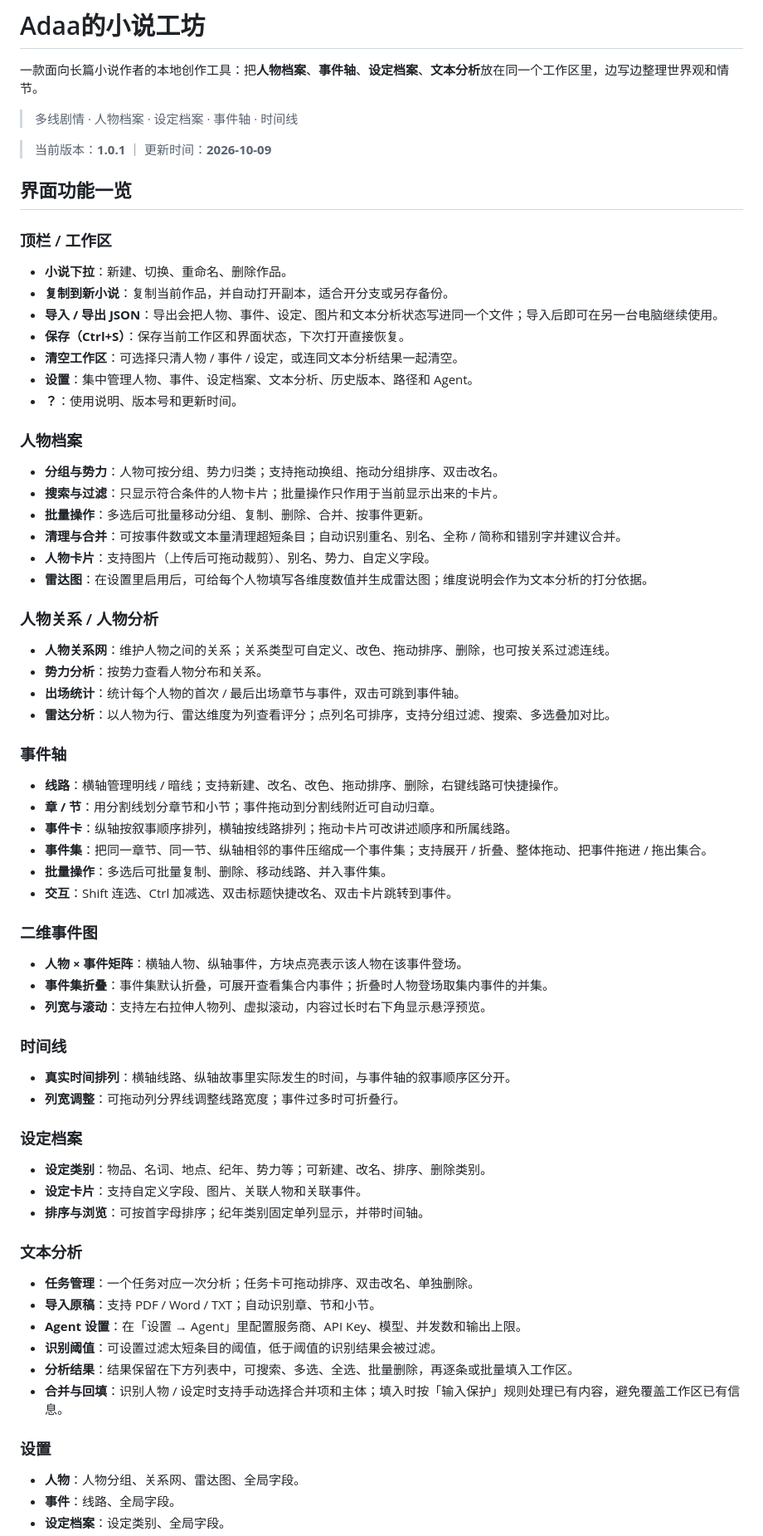
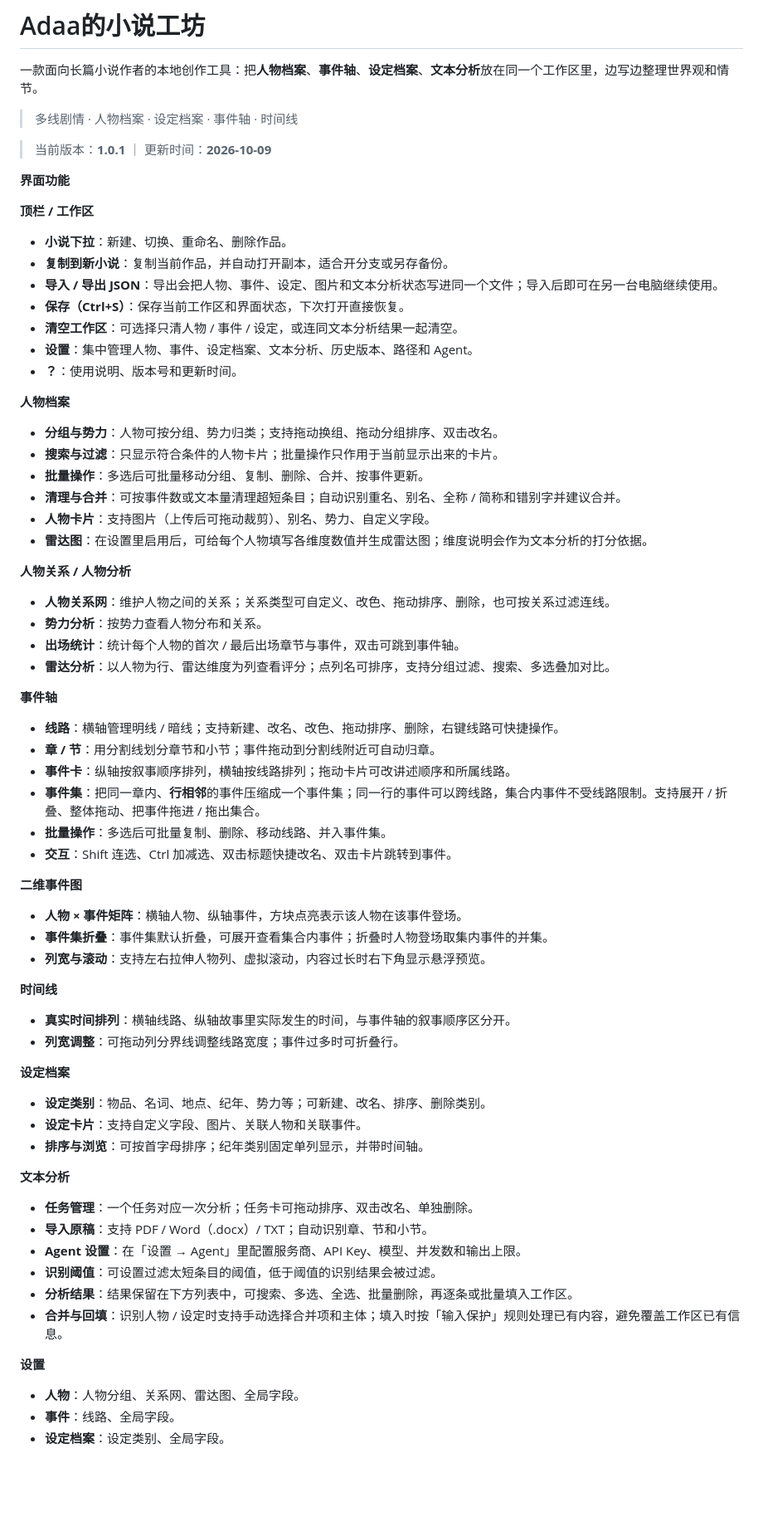
Before and after one commit to qiupeiyue/fiction_GUI, a Markdown page: README.md, the part around one of its changes. Shown at 83% size. Rendered like a GitHub page; blank space fills up the shorter version.

Commit message:
docs: ?? README ????????

```diff
--- a/README.md
+++ b/README.md
@@ -6,9 +6,9 @@
 
 > 当前版本：**1.0.1** ｜ 更新时间：**2026-10-09**
 
-## 界面功能一览
+**界面功能**
 
-### 顶栏 / 工作区
+**顶栏 / 工作区**
 
 - **小说下拉**：新建、切换、重命名、删除作品。
 - **复制到新小说**：复制当前作品，并自动打开副本，适合开分支或另存备份。
@@ -18,7 +18,7 @@
 - **设置**：集中管理人物、事件、设定档案、文本分析、历史版本、路径和 Agent。
 - **？**：使用说明、版本号和更新时间。
 
-### 人物档案
+**人物档案**
 
 - **分组与势力**：人物可按分组、势力归类；支持拖动换组、拖动分组排序、双击改名。
 - **搜索与过滤**：只显示符合条件的人物卡片；批量操作只作用于当前显示出来的卡片。
@@ -27,49 +27,49 @@
 - **人物卡片**：支持图片（上传后可拖动裁剪）、别名、势力、自定义字段。
 - **雷达图**：在设置里启用后，可给每个人物填写各维度数值并生成雷达图；维度说明会作为文本分析的打分依据。
 
-### 人物关系 / 人物分析
+**人物关系 / 人物分析**
 
 - **人物关系网**：维护人物之间的关系；关系类型可自定义、改色、拖动排序、删除，也可按关系过滤连线。
 - **势力分析**：按势力查看人物分布和关系。
 - **出场统计**：统计每个人物的首次 / 最后出场章节与事件，双击可跳到事件轴。
 - **雷达分析**：以人物为行、雷达维度为列查看评分；点列名可排序，支持分组过滤、搜索、多选叠加对比。
 
-### 事件轴
+**事件轴**
 
 - **线路**：横轴管理明线 / 暗线；支持新建、改名、改色、拖动排序、删除，右键线路可快捷操作。
 - **章 / 节**：用分割线划分章节和小节；事件拖动到分割线附近可自动归章。
 - **事件卡**：纵轴按叙事顺序排列，横轴按线路排列；拖动卡片可改讲述顺序和所属线路。
-- **事件集**：把同一章节、同一节、纵轴相邻的事件压缩成一个事件集；支持展开 / 折叠、整体拖动、把事件拖进 / 拖出集合。
+- **事件集**：把同一章内、**行相邻**的事件压缩成一个事件集；同一行的事件可以跨线路，集合内事件不受线路限制。支持展开 / 折叠、整体拖动、把事件拖进 / 拖出集合。
 - **批量操作**：多选后可批量复制、删除、移动线路、并入事件集。
 - **交互**：Shift 连选、Ctrl 加减选、双击标题快捷改名、双击卡片跳转到事件。
 
-### 二维事件图
+**二维事件图**
 
 - **人物 × 事件矩阵**：横轴人物、纵轴事件，方块点亮表示该人物在该事件登场。
 - **事件集折叠**：事件集默认折叠，可展开查看集合内事件；折叠时人物登场取集内事件的并集。
 - **列宽与滚动**：支持左右拉伸人物列、虚拟滚动，内容过长时右下角显示悬浮预览。
 
-### 时间线
+**时间线**
 
 - **真实时间排列**：横轴线路、纵轴故事里实际发生的时间，与事件轴的叙事顺序区分开。
 - **列宽调整**：可拖动列分界线调整线路宽度；事件过多时可折叠行。
 
-### 设定档案
+**设定档案**
 
 - **设定类别**：物品、名词、地点、纪年、势力等；可新建、改名、排序、删除类别。
 - **设定卡片**：支持自定义字段、图片、关联人物和关联事件。
 - **排序与浏览**：可按首字母排序；纪年类别固定单列显示，并带时间轴。
 
-### 文本分析
+**文本分析**
 
 - **任务管理**：一个任务对应一次分析；任务卡可拖动排序、双击改名、单独删除。
-- **导入原稿**：支持 PDF / Word / TXT；自动识别章、节和小节。
+- **导入原稿**：支持 PDF / Word（.docx）/ TXT；自动识别章、节和小节。
 - **Agent 设置**：在「设置 → Agent」里配置服务商、API Key、模型、并发数和输出上限。
 - **识别阈值**：可设置过滤太短条目的阈值，低于阈值的识别结果会被过滤。
 - **分析结果**：结果保留在下方列表中，可搜索、多选、全选、批量删除，再逐条或批量填入工作区。
 - **合并与回填**：识别人物 / 设定时支持手动选择合并项和主体；填入时按「输入保护」规则处理已有内容，避免覆盖工作区已有信息。
 
-### 设置
+**设置**
 
 - **人物**：人物分组、关系网、雷达图、全局字段。
 - **事件**：线路、全局字段。
```
Also changed, not shown: other parts of README.md (+9 -8 lines).
